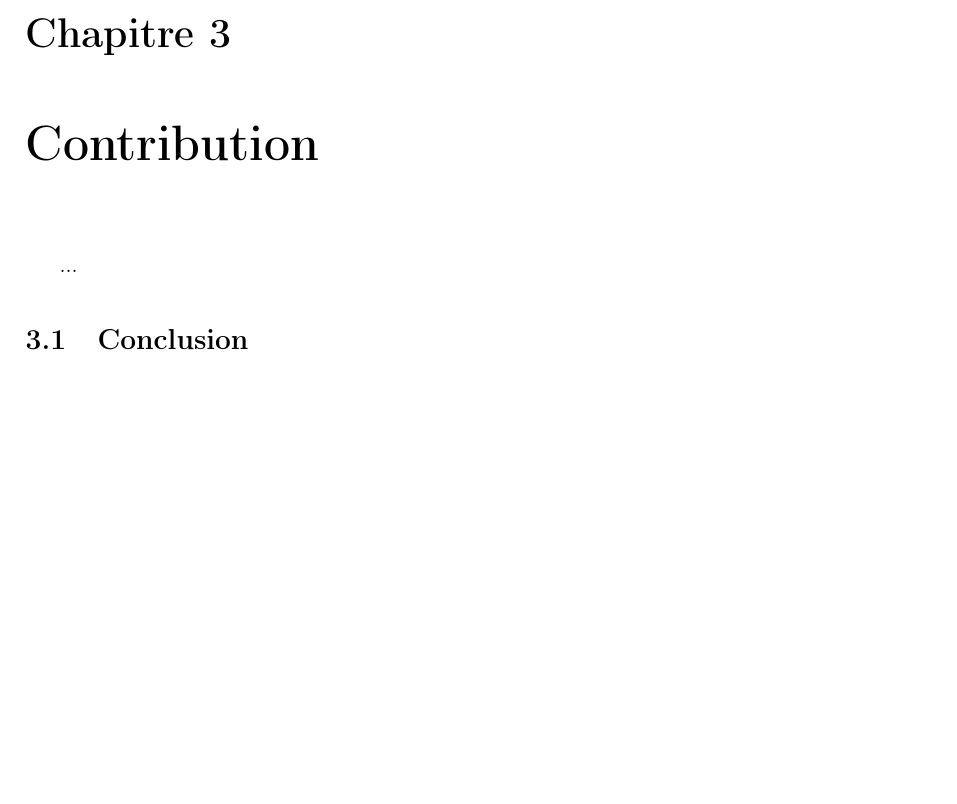
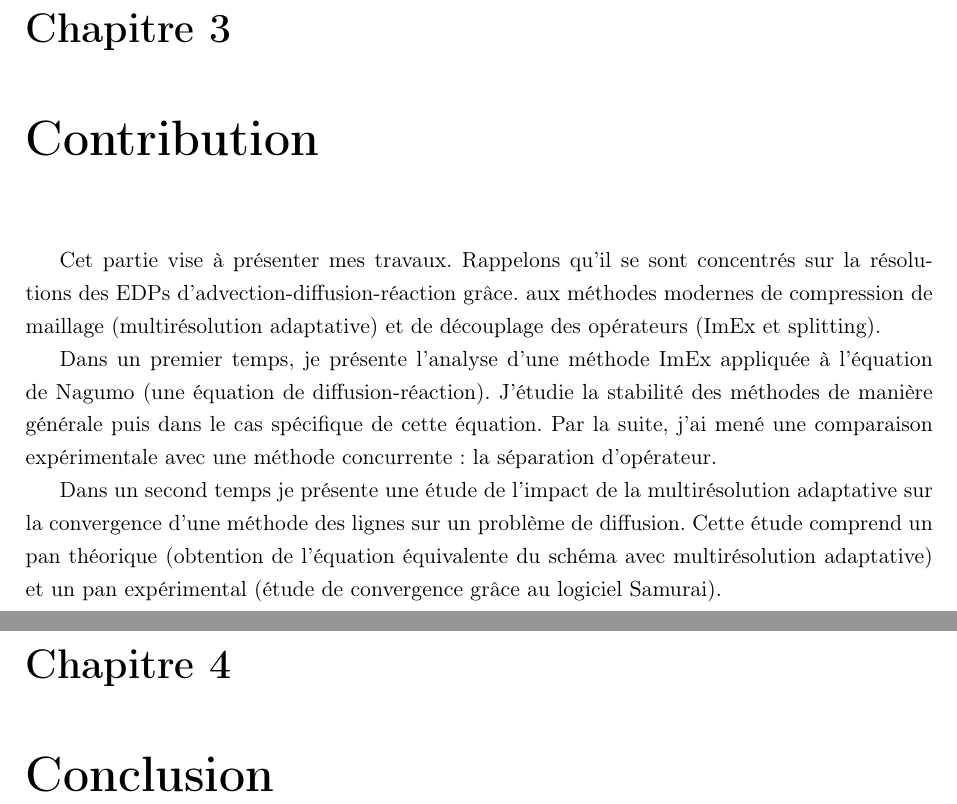
Before and after one commit to Ocelot-Pale/rapport_PFE, a LaTeX thesis (main.tex, which reads chapitres/4_contributions/0_intro.tex): part of page 21 of 23 before the commit and two parts of pages 21 and 22 of 24 after it, the two joined at a grey line, cut so that both start at the same text, the shorter picture padded with empty space. Compiled offline with pdfLaTeX.

Commit message:
préambule contributions

```diff
--- a/chapitres/4_contributions/0_intro.tex
+++ b/chapitres/4_contributions/0_intro.tex
@@ -1 +1,8 @@
-...
+Cet partie vise à présenter mes travaux. Rappelons qu'il se sont concentrés sur la résolutions des EDPs d'advection-diffusion-réaction grâce.
+aux méthodes modernes de compression de maillage (multirésolution adaptative) et de découplage des opérateurs (ImEx et splitting).\par
+Dans un premier temps, je présente l'analyse d'une méthode ImEx appliquée à l'équation de Nagumo (une équation de diffusion-réaction).
+J'étudie la stabilité des méthodes de manière générale puis dans le cas spécifique de cette équation. Par la suite, j'ai mené une comparaison expérimentale
+avec une méthode concurrente: la séparation d'opérateur.\par
+Dans un second temps je présente une étude de l'impact de la multirésolution adaptative sur la convergence d'une méthode des lignes sur un problème de diffusion.
+Cette étude comprend un pan théorique (obtention de l'équation équivalente du schéma avec multirésolution adaptative)
+et un pan expérimental (étude de convergence grâce au logiciel Samurai).
--- a/main.tex
+++ b/main.tex
@@ -216,7 +219,7 @@ Je tiens à remercier...
         % Réalisaiton
         % conclusion
 
-\section{Conclusion}
+\chapter{Conclusion}
     %Conclusion scientifique
     %Conclusion profesionelle et personelle
 
```
Also changed, not shown: chapitres/4_contributions/1_contribution/0_intro.tex (added, +1 -0 lines), main.pdf, media/0_cover/Logo_ENSTA_Paris.jpg (added), media/0_cover/cmap.jpg (added), main.tex (7 more changed lines), 2 other files.
